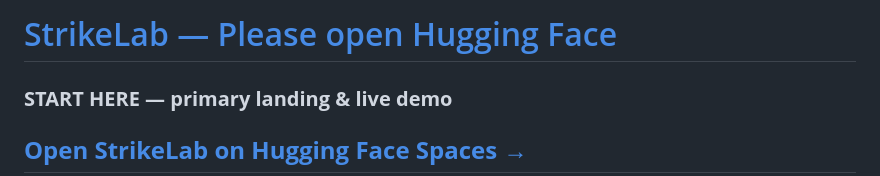
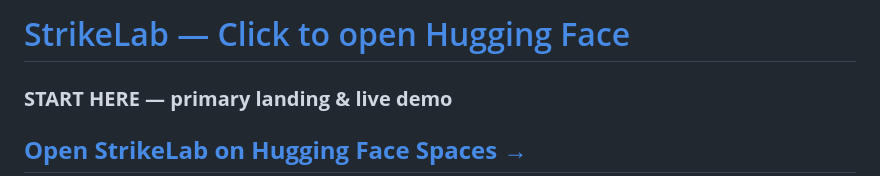
Before and after one commit to an2323/neuro-strike, a Markdown page: README.md, the part around the change. GitHub-like rendering.

Commit message:
Polish README header and restore HF visuals.
Linked H1 text calls out Hugging Face; keep the centered START HERE block; reformat tables, restore walkthrough screenshots, and fix component / dev-command markup.

Co-authored-by: Cursor <cursoragent@cursor.com>

```diff
--- a/README.md
+++ b/README.md
@@ -1,4 +1,4 @@
-# [StrikeLab — Please open Hugging Face](https://huggingface.co/spaces/an2323/neuro-strike)
+# [StrikeLab — Click to open Hugging Face](https://huggingface.co/spaces/an2323/neuro-strike)
 
 ### **START HERE — primary landing & live demo**
 
```
